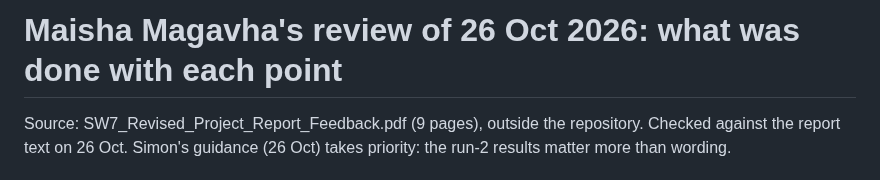
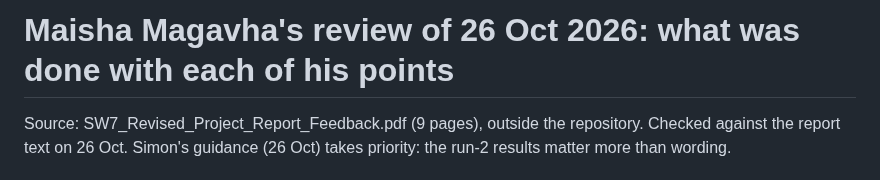
Before and after one commit to 0geder/Tukzie-HPEC-HUD, a Markdown page: Planning/maisha-feedback-triage-2026-10-26.md, the part around the change. GitHub-like rendering.

Commit message:
Triage note wording

```diff
--- a/Planning/maisha-feedback-triage-2026-10-26.md
+++ b/Planning/maisha-feedback-triage-2026-10-26.md
@@ -1,4 +1,4 @@
-# Maisha Magavha's review of 26 Oct 2026: what was done with each point
+# Maisha Magavha's review of 26 Oct 2026: what was done with each of his points
 
 Source: SW7_Revised_Project_Report_Feedback.pdf (9 pages), outside the repository. Checked against the report text on 26 Oct. Simon's guidance (26 Oct) takes priority: the run-2 results matter more than wording.
 
```
